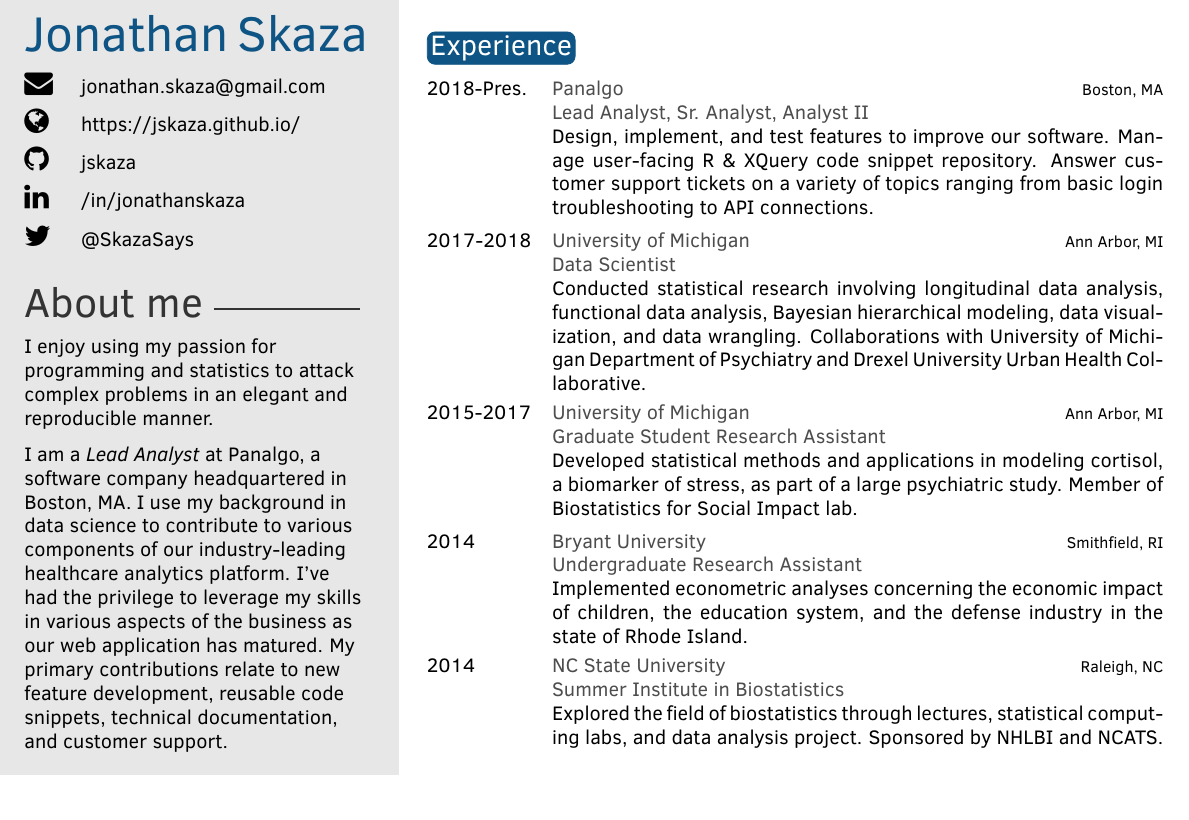
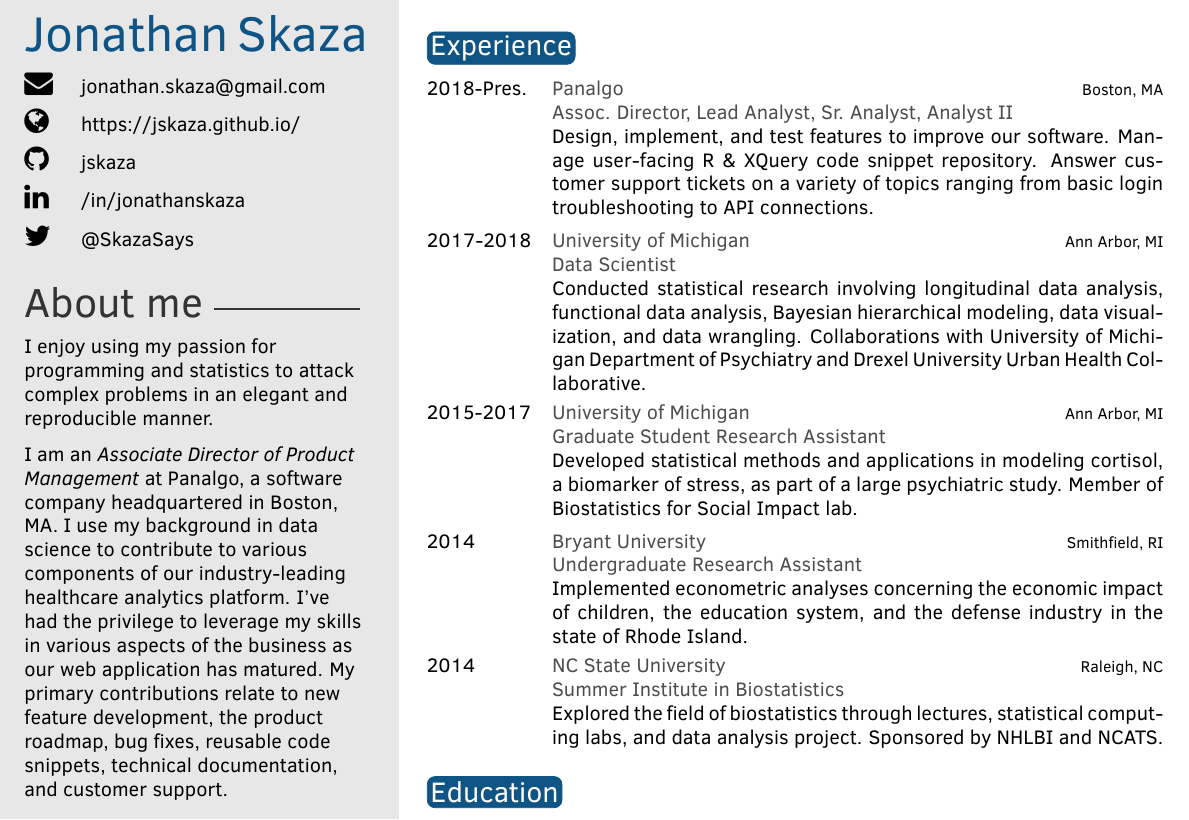
Before and after one commit to jskaza/jskaza.github.io, a LaTeX CV (assets/res.tex): part of the page, cut so that both start at the same text. Compiled offline with pdfLaTeX.

Commit message:
update res

```diff
--- a/assets/res.tex
+++ b/assets/res.tex
@@ -53,7 +53,7 @@
 
 \aboutme{I enjoy using my passion for programming and statistics to attack complex problems in an elegant and reproducible manner.
 
-I am a \emph{Lead Analyst} at Panalgo, a software company headquartered in Boston, MA. I use my background in data science to contribute to various components of our industry-leading healthcare analytics platform. I've had the privilege to leverage my skills in various aspects of the business as our web application has matured. My primary contributions relate to new feature development, reusable code snippets, technical documentation, and customer support.}% To have no About Me section, just remove all the text and leave \aboutme{}
+I am an \emph{Associate Director of Product Management} at Panalgo, a software company headquartered in Boston, MA. I use my background in data science to contribute to various components of our industry-leading healthcare analytics platform. I've had the privilege to leverage my skills in various aspects of the business as our web application has matured. My primary contributions relate to new feature development, the product roadmap, bug fixes, reusable code snippets, technical documentation, and customer support.}% To have no About Me section, just remove all the text and leave \aboutme{}
 
 %----------------------------------------------------------------------------------------
 %	 SKILLS
@@ -98,7 +98,7 @@ Software Development \textbullet{} Computational Statistics \textbullet{} Machin
 \section{Experience}
 
 \begin{twenty}
-     \twentyitem{2018-Pres.}{Panalgo}{Boston, MA}{\textbf{Lead Analyst, Sr. Analyst, Analyst II} \\
+     \twentyitem{2018-Pres.}{Panalgo}{Boston, MA}{\textbf{Assoc. Director, Lead Analyst, Sr. Analyst, Analyst II} \\
     Design, implement, and test features to improve our software. Manage user-facing R \& XQuery code snippet repository. Answer customer support tickets on a variety of topics ranging from basic login troubleshooting to API connections.}
 	\twentyitem{2017-2018}{University of Michigan}{Ann Arbor, MI}{\textbf{Data Scientist} \\
     Conducted statistical research involving longitudinal data analysis, functional data analysis, Bayesian hierarchical modeling, data visualization, and data wrangling. Collaborations with University of Michigan Department of Psychiatry and Drexel University Urban Health Collaborative.}
```
Also changed, not shown: assets/res.pdf.
